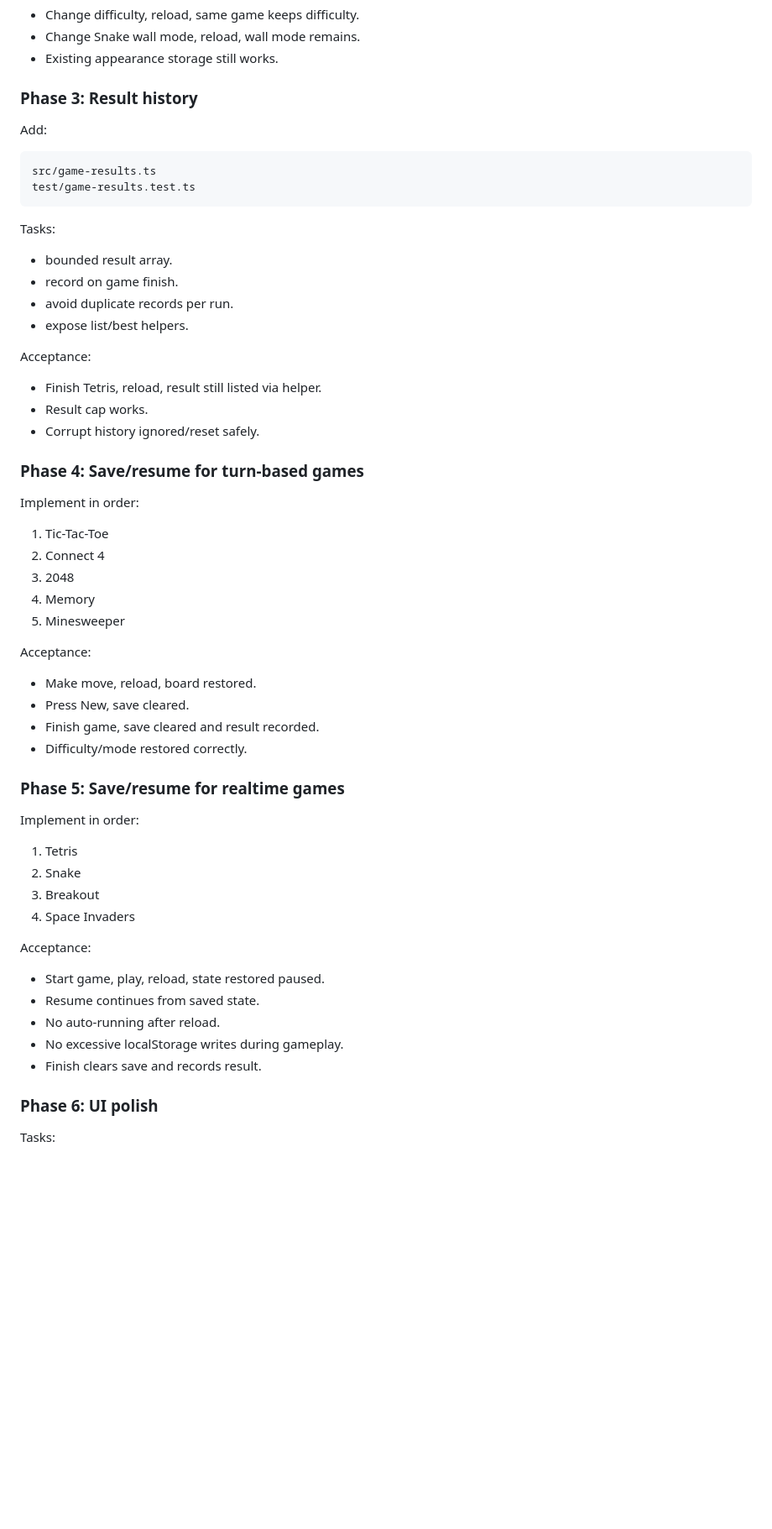
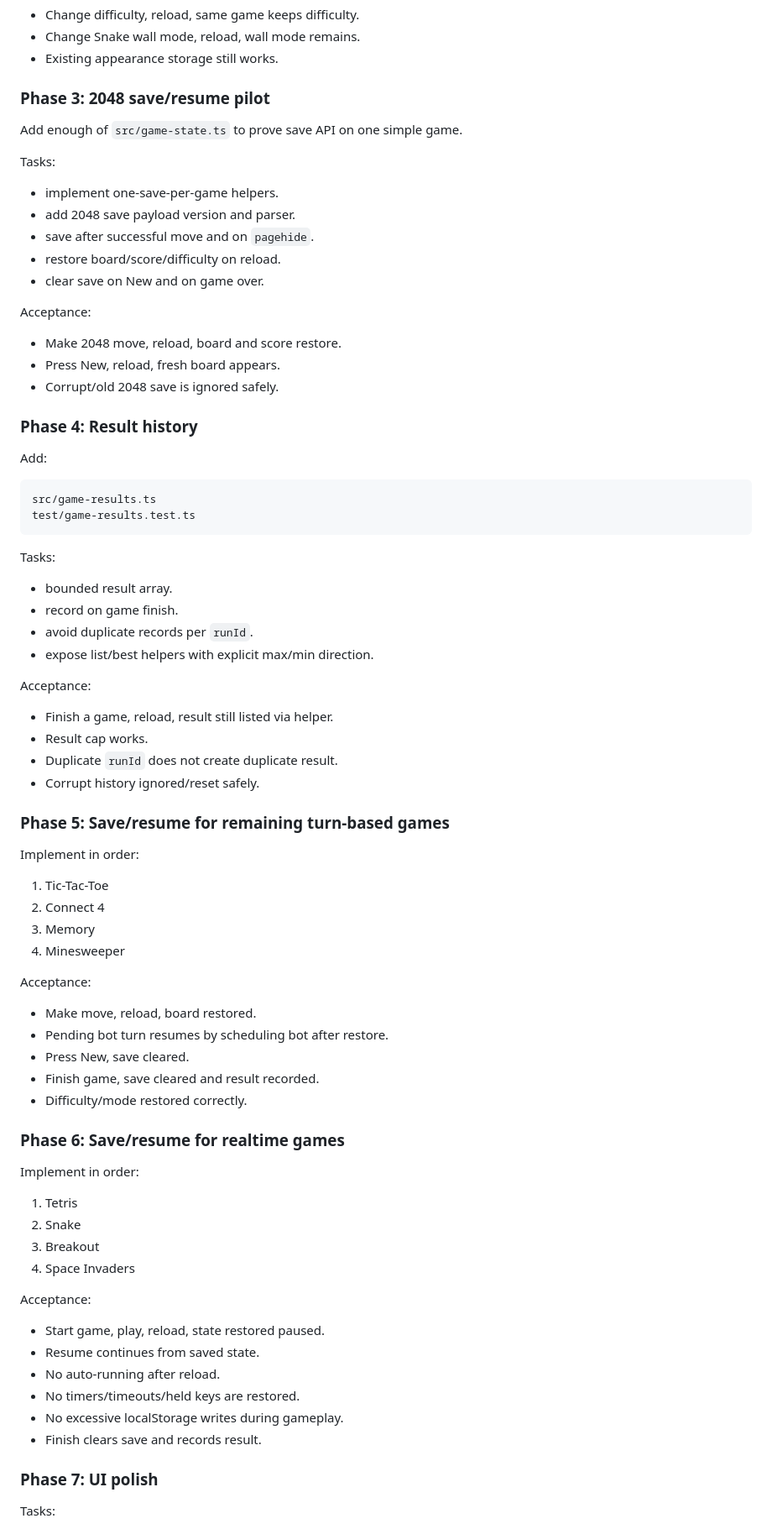
Before and after one commit to lauritsk/games, a Markdown page: PLAN.md, the part around one of its changes. Shown at 84% size. Rendered like a GitHub page; blank space fills up the shorter version.

Commit message:
docs: refine statefulness implementation plan

```diff
--- a/PLAN.md
+++ b/PLAN.md
@@ -870,7 +921,25 @@ Acceptance:
 - Change Snake wall mode, reload, wall mode remains.
 - Existing appearance storage still works.
 
-### Phase 3: Result history
+### Phase 3: 2048 save/resume pilot
+
+Add enough of `src/game-state.ts` to prove save API on one simple game.
+
+Tasks:
+
+- implement one-save-per-game helpers.
+- add 2048 save payload version and parser.
+- save after successful move and on `pagehide`.
+- restore board/score/difficulty on reload.
+- clear save on New and on game over.
+
+Acceptance:
+
+- Make 2048 move, reload, board and score restore.
+- Press New, reload, fresh board appears.
+- Corrupt/old 2048 save is ignored safely.
+
+### Phase 4: Result history
 
 Add:
 
@@ -883,33 +952,34 @@ Tasks:
 
 - bounded result array.
 - record on game finish.
-- avoid duplicate records per run.
-- expose list/best helpers.
+- avoid duplicate records per `runId`.
+- expose list/best helpers with explicit max/min direction.
 
 Acceptance:
 
-- Finish Tetris, reload, result still listed via helper.
+- Finish a game, reload, result still listed via helper.
 - Result cap works.
+- Duplicate `runId` does not create duplicate result.
 - Corrupt history ignored/reset safely.
 
-### Phase 4: Save/resume for turn-based games
+### Phase 5: Save/resume for remaining turn-based games
 
 Implement in order:
 
 1. Tic-Tac-Toe
 2. Connect 4
-3. 2048
-4. Memory
-5. Minesweeper
+3. Memory
+4. Minesweeper
 
 Acceptance:
 
 - Make move, reload, board restored.
+- Pending bot turn resumes by scheduling bot after restore.
 - Press New, save cleared.
 - Finish game, save cleared and result recorded.
 - Difficulty/mode restored correctly.
 
-### Phase 5: Save/resume for realtime games
+### Phase 6: Save/resume for realtime games
 
 Implement in order:
 
@@ -923,10 +993,11 @@ Acceptance:
 - Start game, play, reload, state restored paused.
 - Resume continues from saved state.
 - No auto-running after reload.
+- No timers/timeouts/held keys are restored.
 - No excessive localStorage writes during gameplay.
 - Finish clears save and records result.
 
-### Phase 6: UI polish
+### Phase 7: UI polish
 
 Tasks:
 
```
Also changed, not shown: other parts of PLAN.md (+94 -40 lines).
